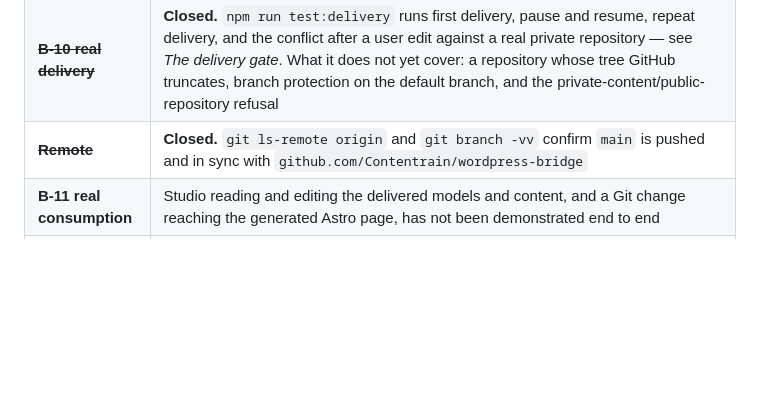
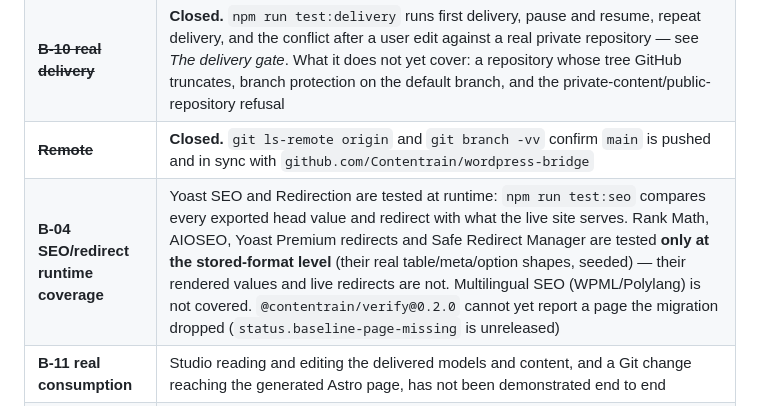
Before and after one commit to Contentrain/wordpress-bridge, a Markdown page: RELEASING.md, the part around the change. GitHub-like rendering; blank space fills up the shorter version.

Commit message:
docs: say which SEO and redirect sources are tested only at the stored format
Co-Authored-By: Claude Opus 5 (1M context) <noreply@anthropic.com>

```diff
--- a/RELEASING.md
+++ b/RELEASING.md
@@ -127,6 +127,7 @@ another green CI run.
 | ~~**Reader compatibility**~~ | **Closed.** `@contentrain/types@1.14.0` decodes escaped frontmatter; the pin is bumped, the guard is gone, and `npm run test:reader` proves it against this writer's own PHP output on every CI run |
 | ~~**B-10 real delivery**~~ | **Closed.** `npm run test:delivery` runs first delivery, pause and resume, repeat delivery, and the conflict after a user edit against a real private repository — see *The delivery gate*. What it does not yet cover: a repository whose tree GitHub truncates, branch protection on the default branch, and the private-content/public-repository refusal |
 | ~~**Remote**~~ | **Closed.** `git ls-remote origin` and `git branch -vv` confirm `main` is pushed and in sync with `github.com/Contentrain/wordpress-bridge` |
+| **B-04 SEO/redirect runtime coverage** | Yoast SEO and Redirection are tested at runtime: `npm run test:seo` compares every exported head value and redirect with what the live site serves. Rank Math, AIOSEO, Yoast Premium redirects and Safe Redirect Manager are tested **only at the stored-format level** (their real table/meta/option shapes, seeded) — their rendered values and live redirects are not. Multilingual SEO (WPML/Polylang) is not covered. `@contentrain/verify@0.2.0` cannot yet report a page the migration dropped (`status.baseline-page-missing` is unreleased) |
 | **B-11 real consumption** | Studio reading and editing the delivered models and content, and a Git change reaching the generated Astro page, has not been demonstrated end to end |
 | **B-01 directory review** | **Narrowed, 2026-09-18.** Manual review done: no trialware/upsell language anywhere in the plugin; the one outbound request (`wp_remote_request` to `api.github.com`) is disclosed in `readme.txt` and gated behind an explicit consent checkbox, nonce and capability check; the `migrate.contentrain.io` link is a plain anchor the admin must click, not a request; zero third-party code ships in the archive — the three npm packages are dev/test-only (excluded by `tools/package.py`) and all MIT, compatible with `GPL-2.0-or-later`. Still missing: the WP.org submission itself, and CI still only lints PHP 7.4/8.3 syntax and runs acceptance on one WordPress/ACF version — large-site and multisite behaviour is untested |
 | **Source coverage** | `complete_source_coverage: false` is correct and must not be presented otherwise. ACF Pro flexible/relationship/gallery/options and term fields, widget and theme_mods extraction, a real Polylang/WPML fixture, and gettext/JS/HTML scanning accuracy are incomplete |
```
